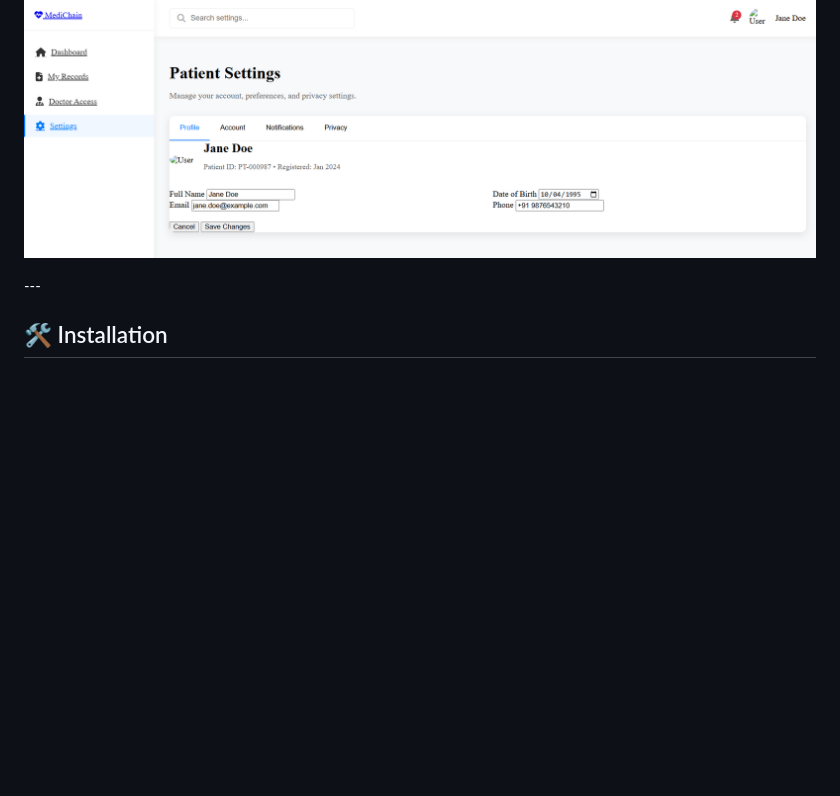
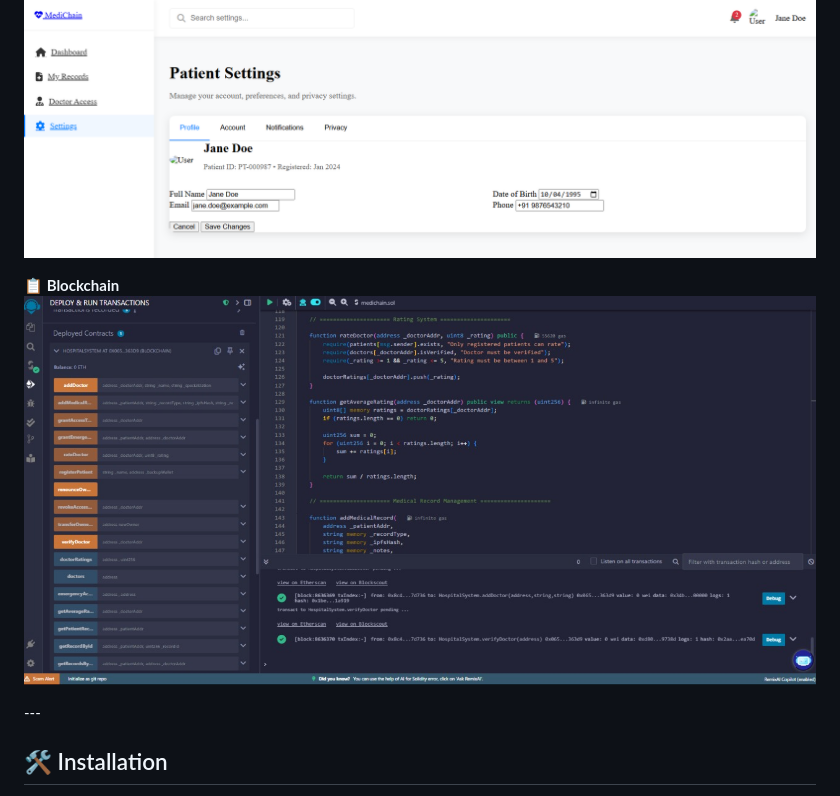
Before and after one commit to Vaibhav21C/Medichain-Hackorbit, a Markdown page: README.md, the part around the change. Rendered like a GitHub page; folded sections open; blank space fills up the shorter version.

```diff
--- a/README.md
+++ b/README.md
@@ -93,6 +93,10 @@ Our project MediChain seeks to address these challenges by leveraging the power
 
 **📋 Patient Settings**
 ![Dashboard Screenshot](./screenshots/Patient-setting.png)
+
+**📋 Blockchain**
+![Dashboard Screenshot](./screenshots/blockchain.jpg)
+
  </details>
  ---
 
```
